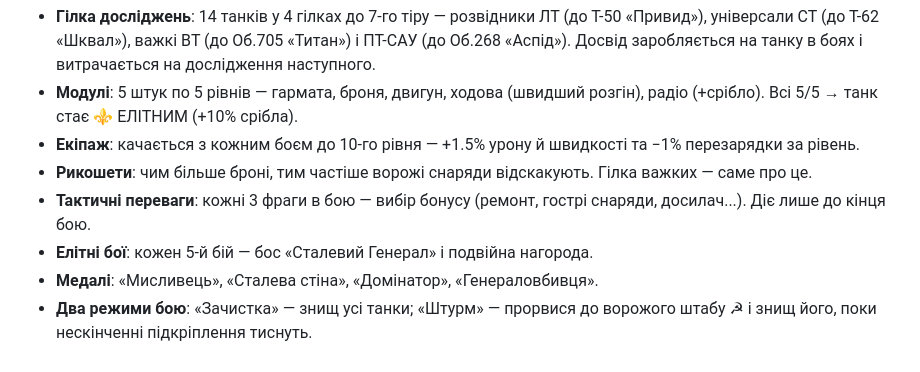
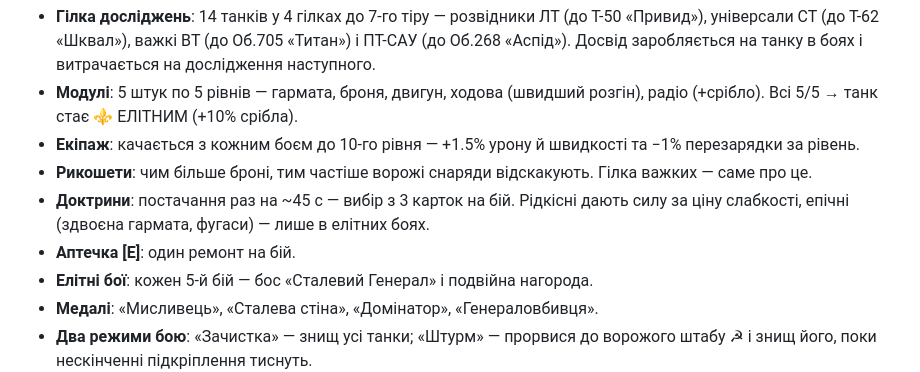
Before and after one commit to Everyway123/Steel_Hangar, a Markdown page: README.md, the part around the change. GitHub-like rendering.

Commit message:
README: актуалізовано опис доктрин та аптечки
Co-Authored-By: Claude Fable 5 <noreply@anthropic.com>
Claude-Session: https://claude.ai/code/session_01Vbn5X1LrPQzCofJG8bvvua

```diff
--- a/README.md
+++ b/README.md
@@ -26,7 +26,8 @@
 - **Модулі**: 5 штук по 5 рівнів — гармата, броня, двигун, ходова (швидший розгін), радіо (+срібло). Всі 5/5 → танк стає ⚜ ЕЛІТНИМ (+10% срібла).
 - **Екіпаж**: качається з кожним боєм до 10-го рівня — +1.5% урону й швидкості та −1% перезарядки за рівень.
 - **Рикошети**: чим більше броні, тим частіше ворожі снаряди відскакують. Гілка важких — саме про це.
-- **Тактичні переваги**: кожні 3 фраги в бою — вибір бонусу (ремонт, гострі снаряди, досилач...). Діє лише до кінця бою.
+- **Доктрини**: постачання раз на ~45 с — вибір з 3 карток на бій. Рідкісні дають силу за ціну слабкості, епічні (здвоєна гармата, фугаси) — лише в елітних боях.
+- **Аптечка [E]**: один ремонт на бій.
 - **Елітні бої**: кожен 5-й бій — бос «Сталевий Генерал» і подвійна нагорода.
 - **Медалі**: «Мисливець», «Сталева стіна», «Домінатор», «Генераловбивця».
 - **Два режими бою**: «Зачистка» — знищ усі танки; «Штурм» — прорвися до ворожого штабу ☭ і знищ його, поки нескінченні підкріплення тиснуть.
```
